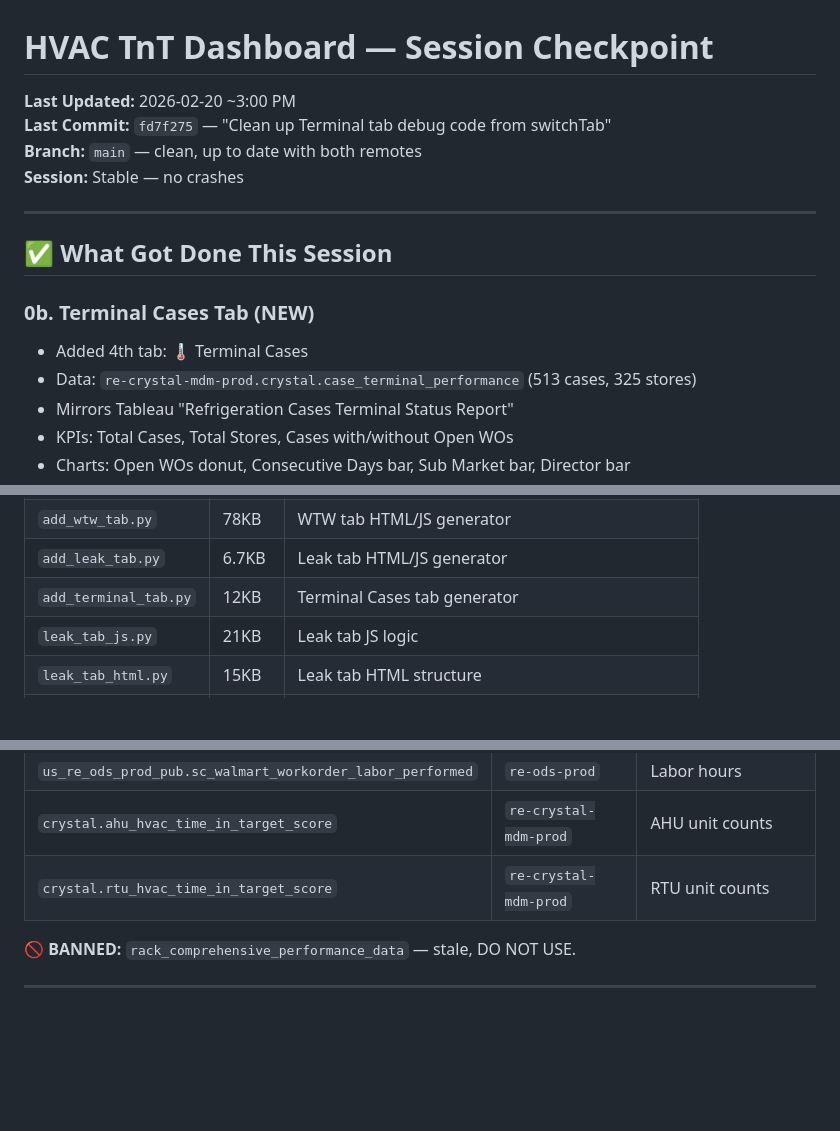
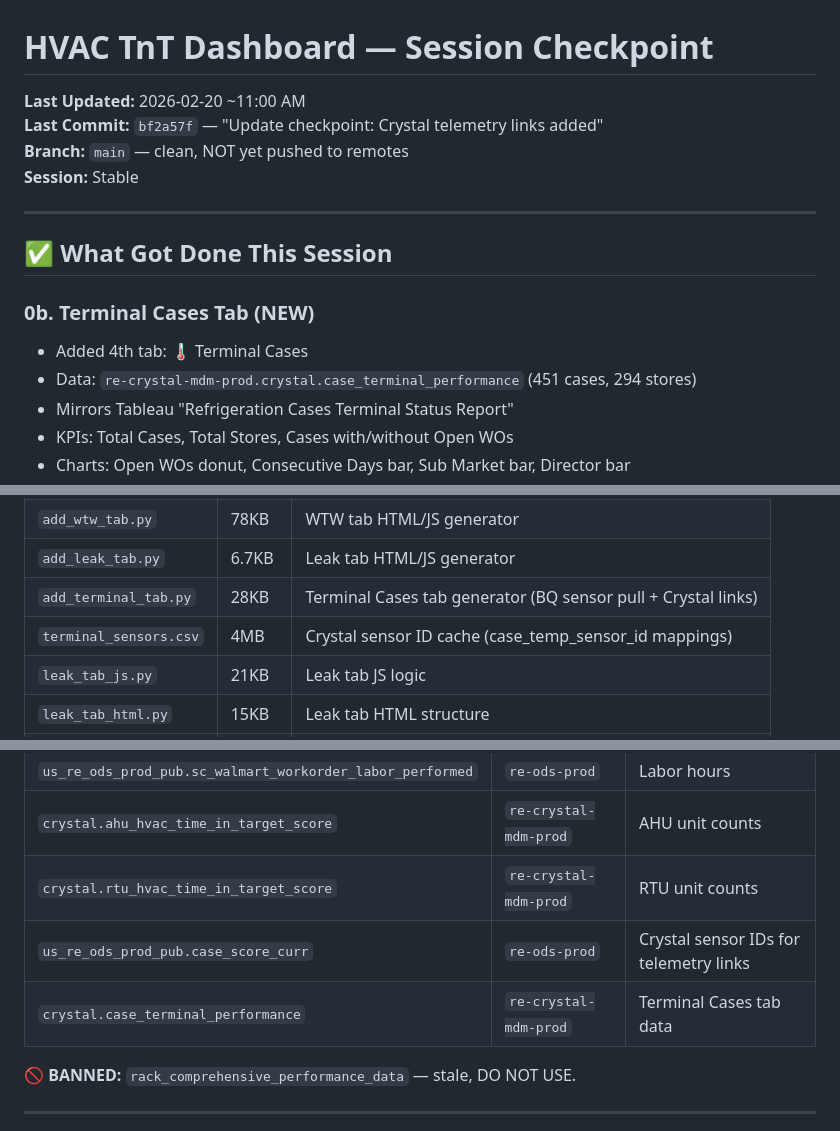
Before and after one commit to James-Savage2026/tnt-summary-dive, a Markdown page: CHECKPOINT.md, 3 parts joined by grey strips. Rendered like a GitHub page; blank space fills up the shorter version.

Commit message:
Comprehensive checkpoint update: accurate counts, Crystal links, push status

```diff
--- a/CHECKPOINT.md
+++ b/CHECKPOINT.md
@@ -1,9 +1,9 @@
 # HVAC TnT Dashboard — Session Checkpoint
 
-**Last Updated:** 2026-02-20 ~3:00 PM
-**Last Commit:** `fd7f275` — "Clean up Terminal tab debug code from switchTab"
-**Branch:** `main` — clean, up to date with both remotes
-**Session:** Stable — no crashes
+**Last Updated:** 2026-02-20 ~11:00 AM
+**Last Commit:** `bf2a57f` — "Update checkpoint: Crystal telemetry links added"
+**Branch:** `main` — clean, NOT yet pushed to remotes
+**Session:** Stable
 
 ---
 
@@ -11,7 +11,7 @@
 
 ### 0b. Terminal Cases Tab (NEW)
 - Added 4th tab: 🌡️ Terminal Cases
-- Data: `re-crystal-mdm-prod.crystal.case_terminal_performance` (513 cases, 325 stores)
+- Data: `re-crystal-mdm-prod.crystal.case_terminal_performance` (451 cases, 294 stores)
 - Mirrors Tableau "Refrigeration Cases Terminal Status Report"
 - KPIs: Total Cases, Total Stores, Cases with/without Open WOs
 - Charts: Open WOs donut, Consecutive Days bar, Sub Market bar, Director bar
@@ -84,7 +84,8 @@
 | `trend_compact.json` | 134KB | Weekly TnT trend data (11 weeks × 29 dirs × RMs) |
 | `add_wtw_tab.py` | 78KB | WTW tab HTML/JS generator |
 | `add_leak_tab.py` | 6.7KB | Leak tab HTML/JS generator |
-| `add_terminal_tab.py` | 12KB | Terminal Cases tab generator |
+| `add_terminal_tab.py` | 28KB | Terminal Cases tab generator (BQ sensor pull + Crystal links) |
+| `terminal_sensors.csv` | 4MB | Crystal sensor ID cache (case_temp_sensor_id mappings) |
 | `leak_tab_js.py` | 21KB | Leak tab JS logic |
 | `leak_tab_html.py` | 15KB | Leak tab HTML structure |
 | `store_detail_js.py` | 13KB | Shared store detail panel |
@@ -150,6 +152,8 @@ python3 refresh.py --local
 | `us_re_ods_prod_pub.sc_walmart_workorder_labor_performed` | `re-ods-prod` | Labor hours |
 | `crystal.ahu_hvac_time_in_target_score` | `re-crystal-mdm-prod` | AHU unit counts |
 | `crystal.rtu_hvac_time_in_target_score` | `re-crystal-mdm-prod` | RTU unit counts |
+| `us_re_ods_prod_pub.case_score_curr` | `re-ods-prod` | Crystal sensor IDs for telemetry links |
+| `crystal.case_terminal_performance` | `re-crystal-mdm-prod` | Terminal Cases tab data |
 
 **🚫 BANNED:** `rack_comprehensive_performance_data` — stale, DO NOT USE.
 
```
Also changed, not shown: other parts of CHECKPOINT.md (+2 -1 lines).
